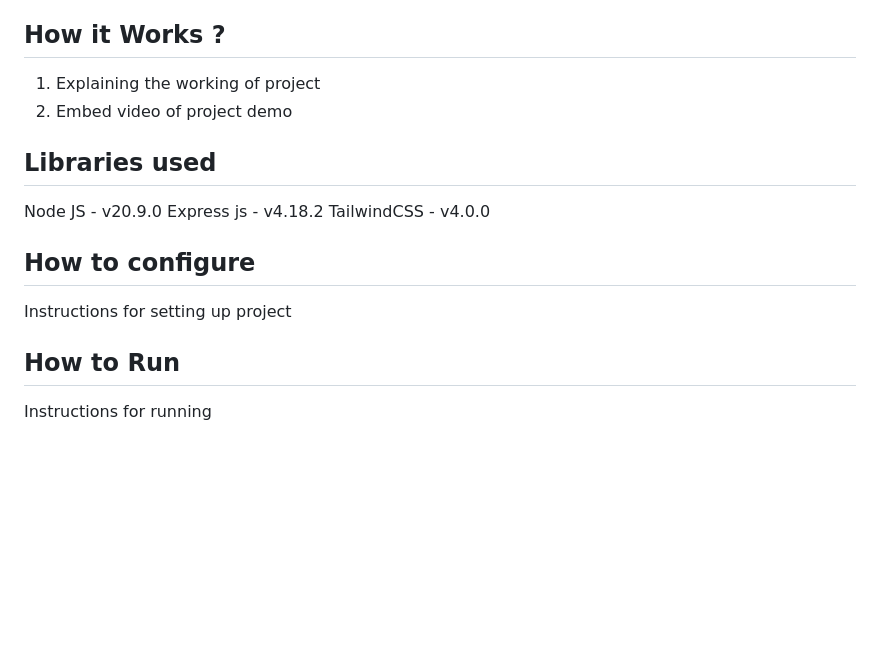
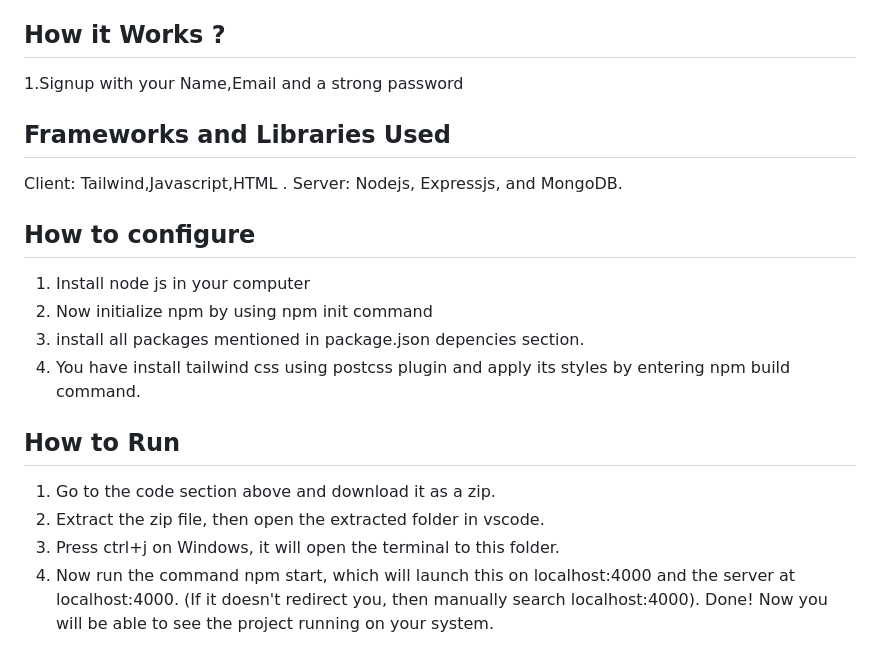
Before and after one commit to tinkerhub/stackup-teamplate, a Markdown page: README.md, the part around the change. Drawn GitHub-style; blank space fills up the shorter version.

```diff
--- a/README.md
+++ b/README.md
@@ -27,14 +27,20 @@ secure3
 test
 [link to video]
 ## How it Works ?
-1. Explaining the working of project
-2. Embed video of project demo
-## Libraries used
-Node JS - v20.9.0
-Express js - v4.18.2
-TailwindCSS - v4.0.0
+1.Signup with your Name,Email and a strong password
 
+## Frameworks and Libraries Used
+Client: Tailwind,Javascript,HTML .
+Server: Nodejs, Expressjs, and MongoDB.
 ## How to configure
-Instructions for setting up project
+1. Install node js in your computer
+2. Now initialize npm by using npm init command
+3. install all packages mentioned in package.json depencies section.
+4. You have install tailwind css using postcss plugin and apply its styles by entering
+   npm build command.
 ## How to Run
-Instructions for running
+1. Go to the code section above and download it as a zip.
+2. Extract the zip file, then open the extracted folder in vscode.
+3. Press ctrl+j on Windows, it will open the terminal to this folder.
+4. Now run the command npm start, which will launch this on localhost:4000 and the server at localhost:4000. (If it doesn't redirect you, then manually search localhost:4000).
+Done! Now you will be able to see the project running on your system.
```
